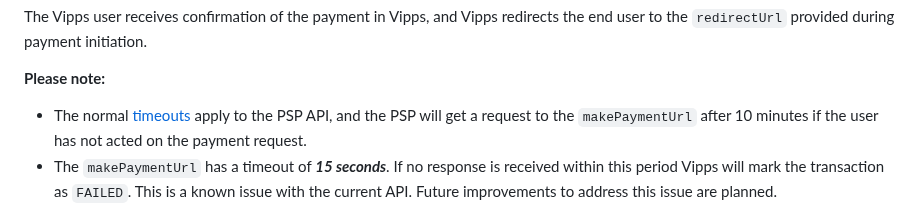
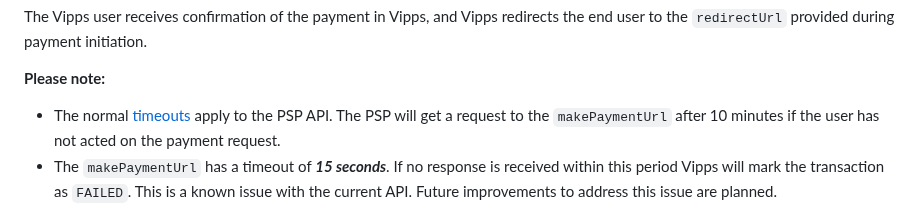
Before and after one commit to vippsas/vipps-psp-api, a Markdown page: vipps-psp-api.md, the part around the change. Drawn GitHub-style.

```diff
--- a/vipps-psp-api.md
+++ b/vipps-psp-api.md
@@ -175,7 +175,7 @@ Vipps redirects the end user to the `redirectUrl` provided during payment initia
 
 - The normal
   [timeouts](https://developer.vippsmobilepay.com/docs/vipps-developers/common-topics/timeouts/)
-  apply to the PSP API, and the PSP will get a request to the `makePaymentUrl`
+  apply to the PSP API. The PSP will get a request to the `makePaymentUrl`
   after 10 minutes if the user has not acted on the payment request.
 - The `makePaymentUrl` has a timeout of _**15 seconds**_.
   If no response is received within this period Vipps will mark the transaction as `FAILED`.
```
